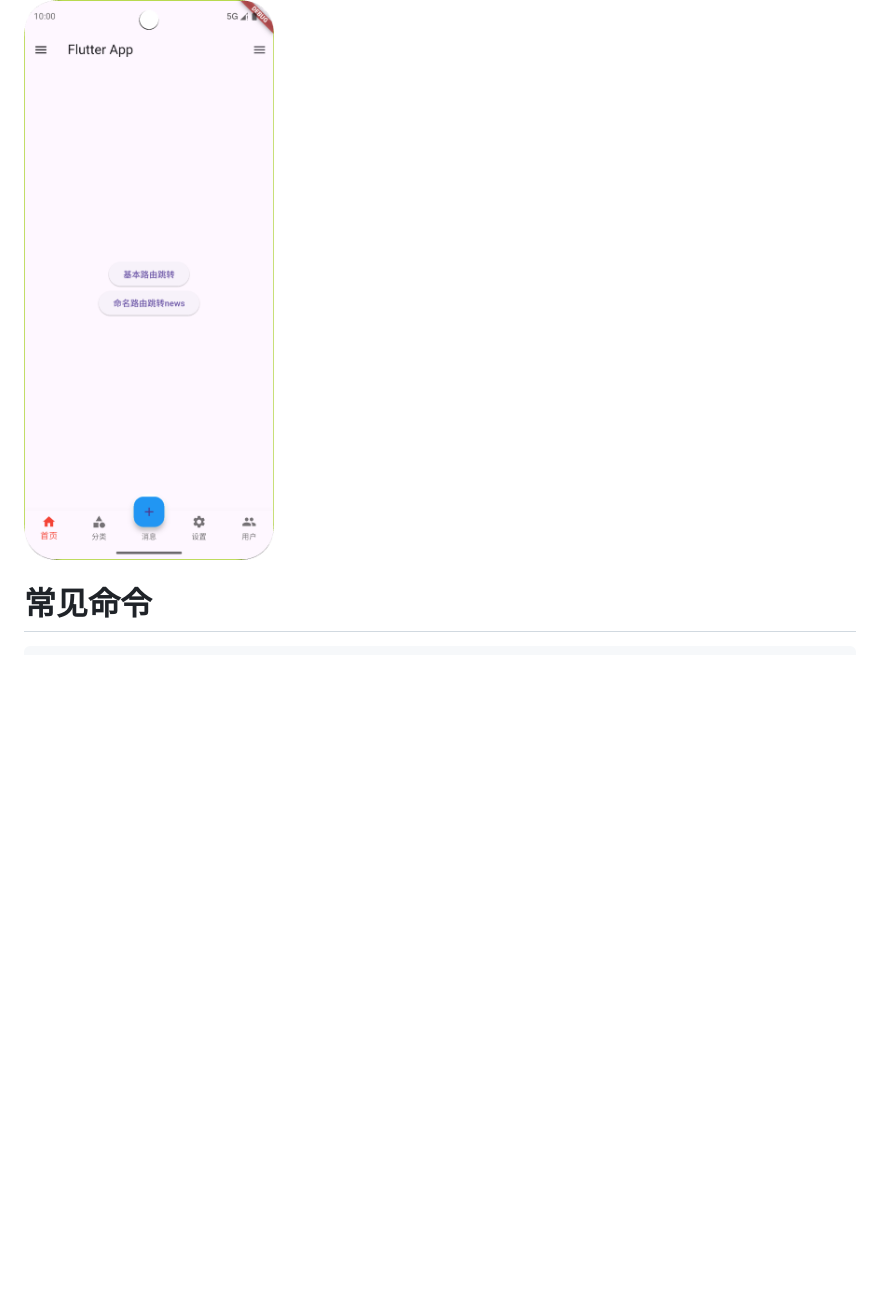
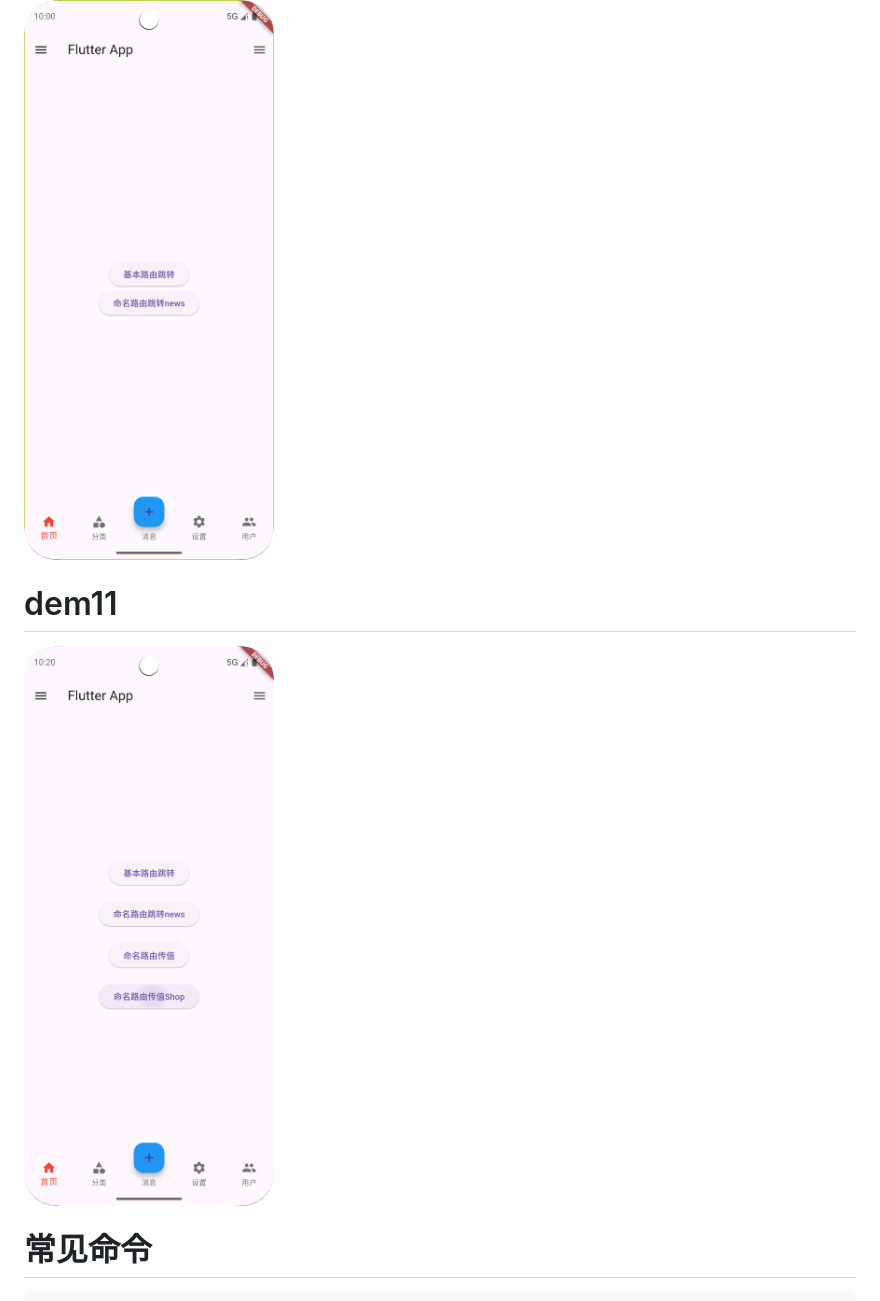
Before and after one commit to Mhua99/flutter_project, a Markdown page: README.md, the part around the change. GitHub-like rendering; pictures changed too: images/11-1.png (added); blank space fills up the shorter version.

````diff
--- a/README.md
+++ b/README.md
@@ -28,6 +28,10 @@
 # dem10
 <img src="./images/10-1.png" width="30%" />
 
+# dem11
+<img src="./images/11-1.png" width="30%" />
+
+
 # 常见命令
 ```bash
 # 添加 readmore 依赖包
````
Also changed, not shown: 12 other files.
